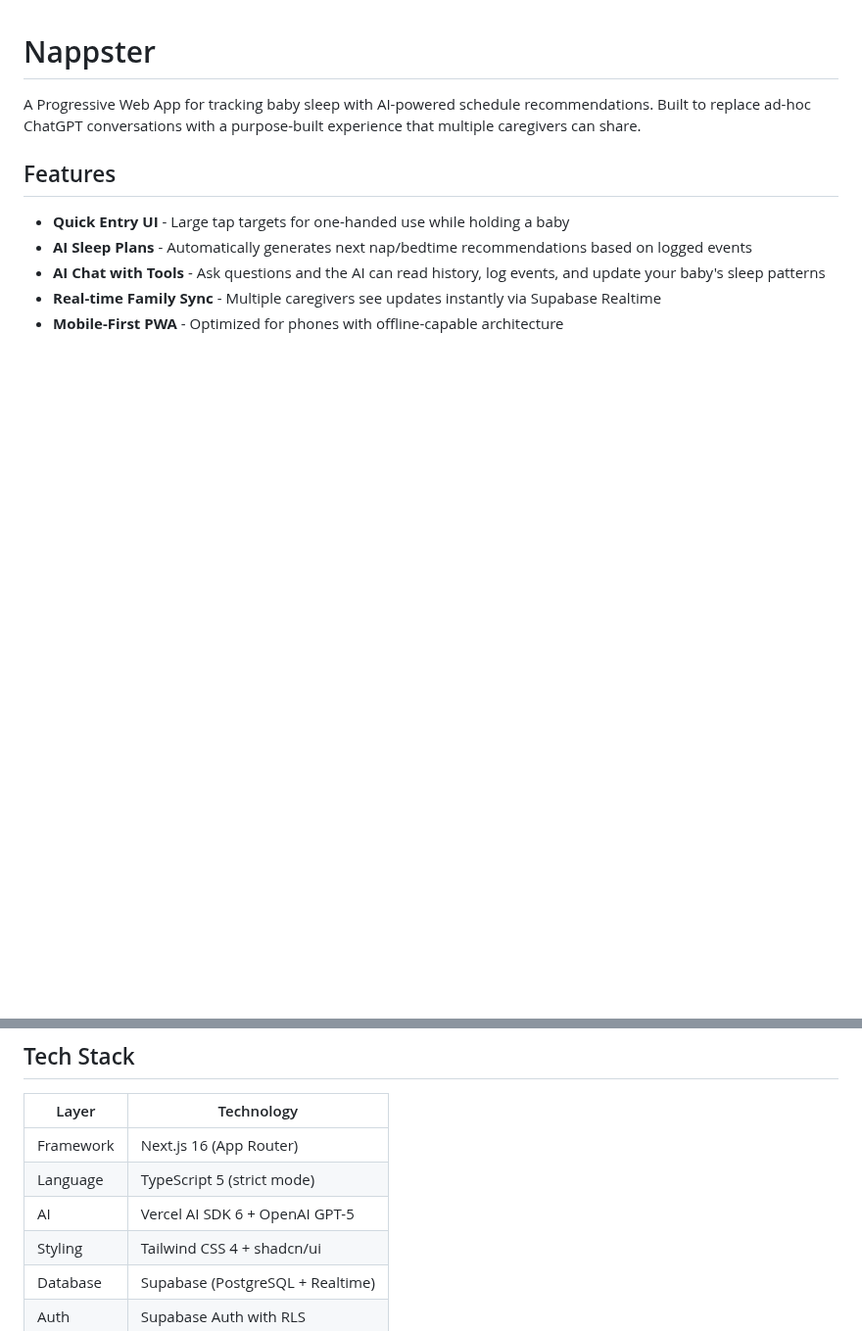
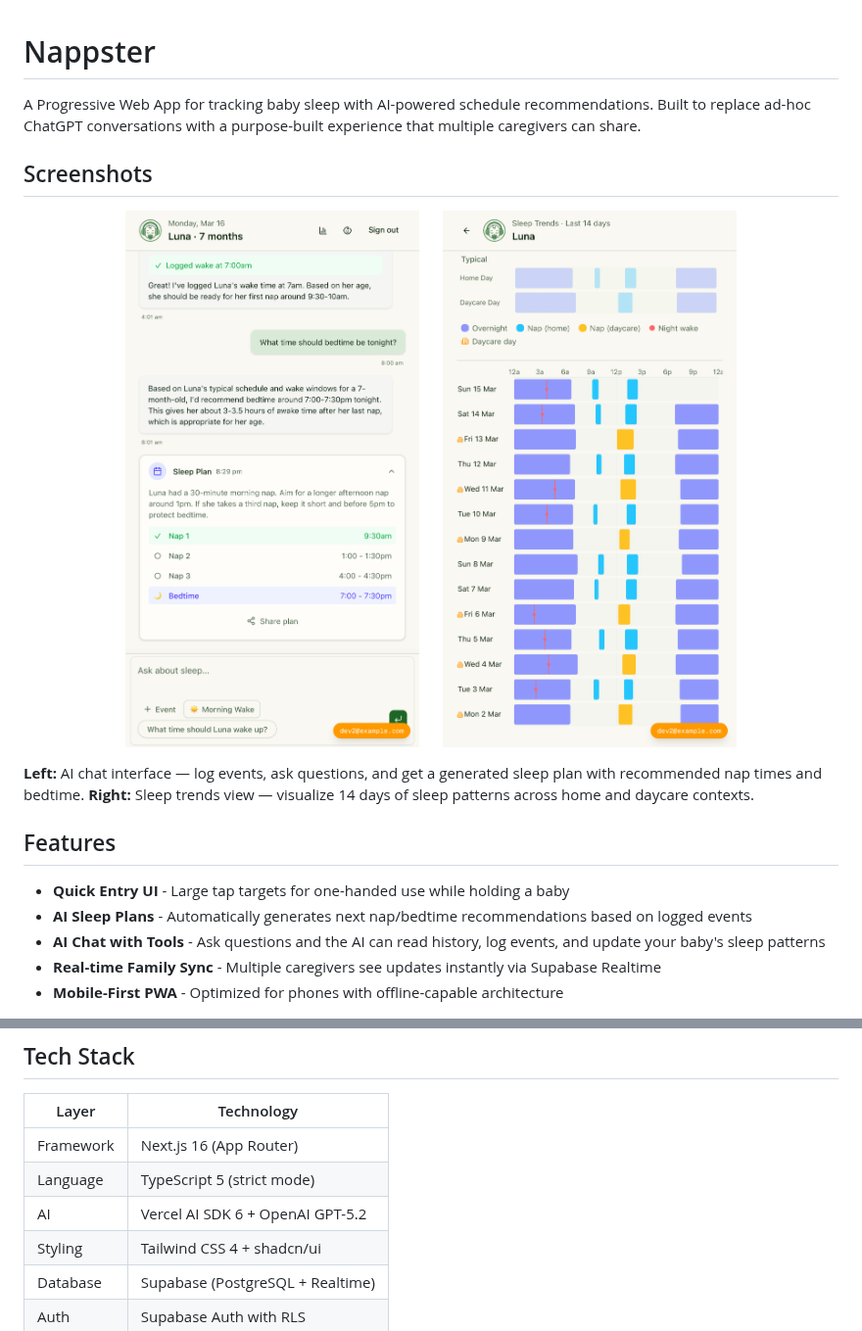
Before and after one commit to bradleyscott/nappster, a Markdown page: README.md, 2 parts joined by grey strips. Shown at 98% size. Rendered like a GitHub page; pictures changed too: chat_page.png (added), trends_page.png (added); blank space fills up the shorter version.

```diff
--- a/README.md
+++ b/README.md
@@ -1,6 +1,16 @@
 # Nappster
 
 A Progressive Web App for tracking baby sleep with AI-powered schedule recommendations. Built to replace ad-hoc ChatGPT conversations with a purpose-built experience that multiple caregivers can share.
+
+## Screenshots
+
+<p align="center">
+  <img src="chat_page.png" alt="AI chat with sleep plan recommendations" width="300" />
+  &nbsp;&nbsp;&nbsp;&nbsp;
+  <img src="trends_page.png" alt="Sleep trends visualization over 14 days" width="300" />
+</p>
+
+**Left:** AI chat interface — log events, ask questions, and get a generated sleep plan with recommended nap times and bedtime. **Right:** Sleep trends view — visualize 14 days of sleep patterns across home and daycare contexts.
 
 ## Features
 
@@ -16,7 +26,7 @@ A Progressive Web App for tracking baby sleep with AI-powered schedule recommend
 |-------|------------|
 | Framework | Next.js 16 (App Router) |
 | Language | TypeScript 5 (strict mode) |
-| AI | Vercel AI SDK 6 + OpenAI GPT-5 |
+| AI | Vercel AI SDK 6 + OpenAI GPT-5.2 |
 | Styling | Tailwind CSS 4 + shadcn/ui |
 | Database | Supabase (PostgreSQL + Realtime) |
 | Auth | Supabase Auth with RLS |
```
Also changed, not shown: CLAUDE.md (+0 -1 lines), docs/ARCHITECTURE.md (+10 -22 lines), 3 other files.
